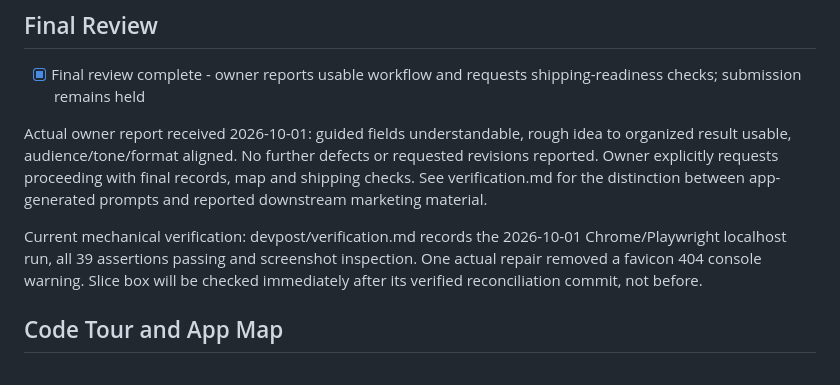
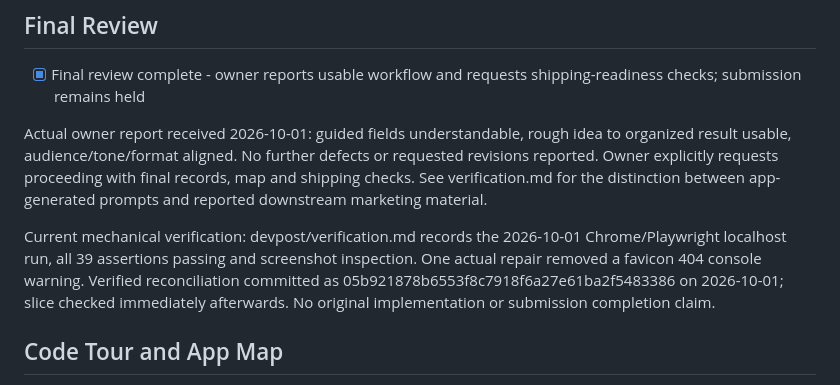
Before and after one commit to micryptrosen/veristio-ai-prompt-builder, a Markdown page: devpost/checklist.md, the part around one of its changes. Rendered like a GitHub page.

Commit message:
Record Entry 04 Skill Pack build completion

```diff
--- a/devpost/checklist.md
+++ b/devpost/checklist.md
@@ -36,7 +36,7 @@ Owner must actually try the app; agent-only tests or approval of a plan do not s
 
 Actual owner report received 2026-10-01: guided fields understandable, rough idea to organized result usable, audience/tone/format aligned. No further defects or requested revisions reported. Owner explicitly requests proceeding with final records, map and shipping checks. See verification.md for the distinction between app-generated prompts and reported downstream marketing material.
 
-Current mechanical verification: devpost/verification.md records the 2026-10-01 Chrome/Playwright localhost run, all 39 assertions passing and screenshot inspection. One actual repair removed a favicon 404 console warning. Slice box will be checked immediately after its verified reconciliation commit, not before.
+Current mechanical verification: devpost/verification.md records the 2026-10-01 Chrome/Playwright localhost run, all 39 assertions passing and screenshot inspection. One actual repair removed a favicon 404 console warning. Verified reconciliation committed as 05b921878b6553f8c7918f6a27e61ba2f5483386 on 2026-10-01; slice checked immediately afterwards. No original implementation or submission completion claim.
 
 ## Code Tour and App Map
 
```
Also changed, not shown: other parts of devpost/checklist.md (+1 -1 lines).
